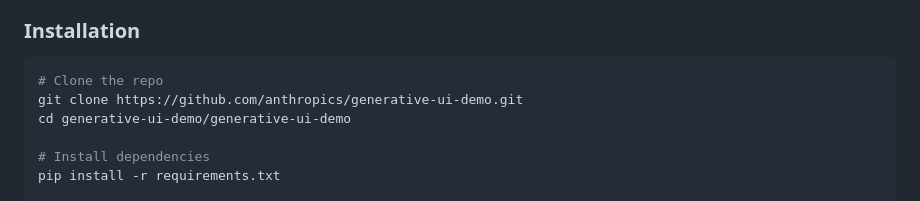
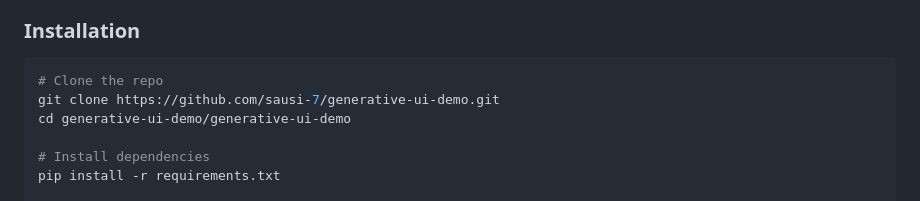
Before and after one commit to sausi-7/generative-ui-demo, a Markdown page: README.md, the part around the change. Rendered like a GitHub page.

Commit message:
Update README.md with correct git clone

````diff
--- a/README.md
+++ b/README.md
@@ -11,7 +11,7 @@
 
 ```bash
 # Clone the repo
-git clone https://github.com/anthropics/generative-ui-demo.git
+git clone https://github.com/sausi-7/generative-ui-demo.git
 cd generative-ui-demo/generative-ui-demo
 
 # Install dependencies
````
